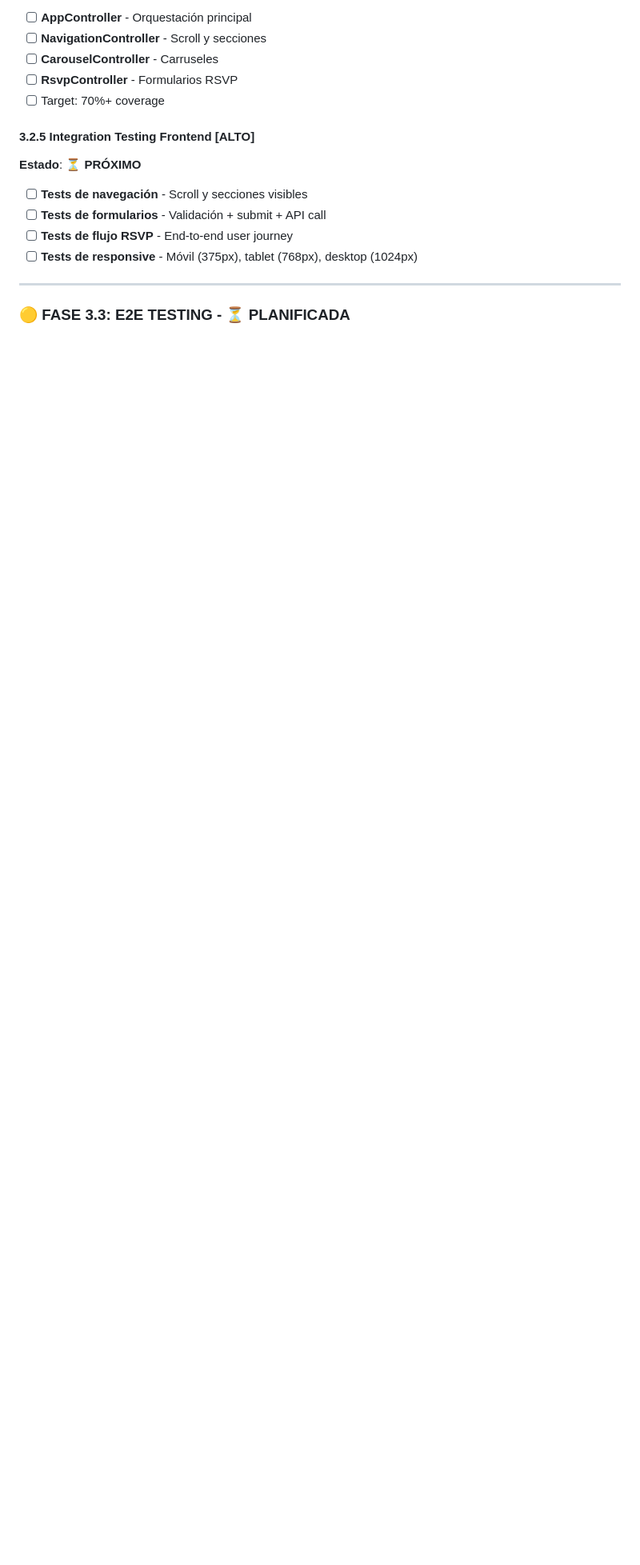
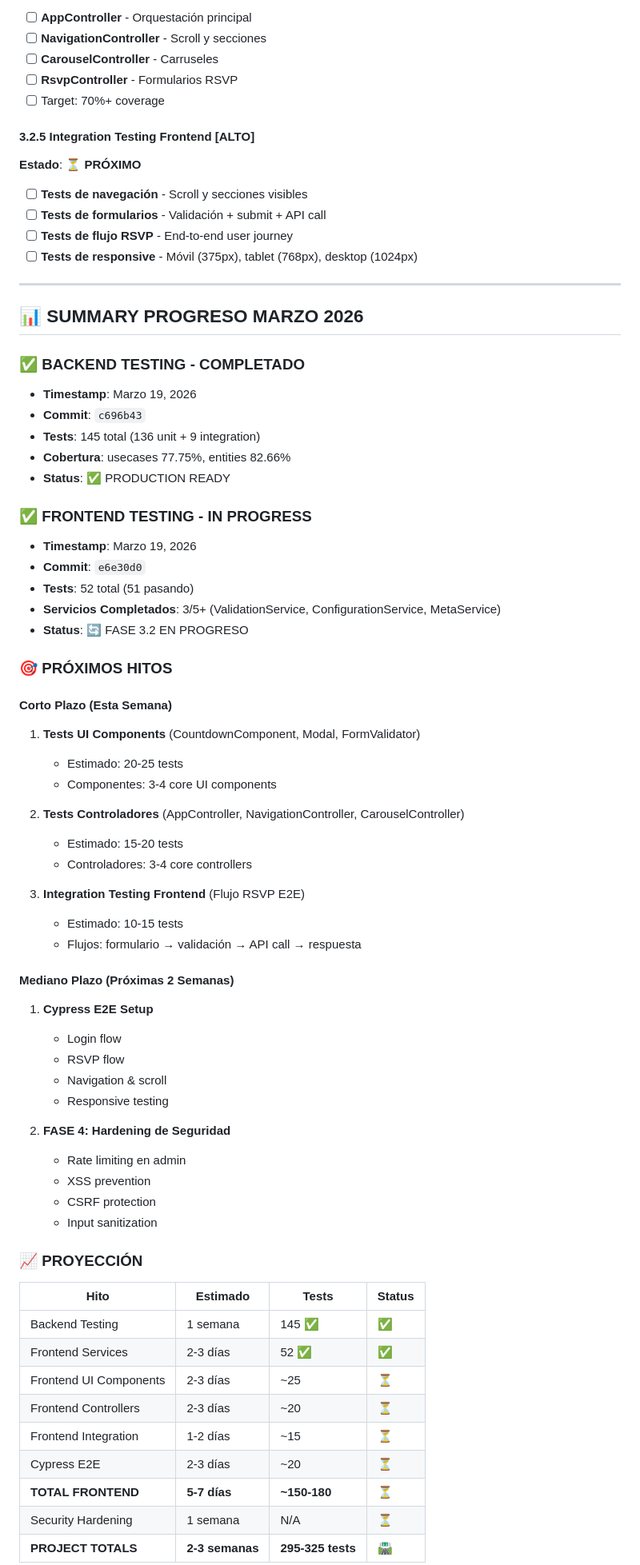
Before and after one commit to Diegoztag/Invitacion-boda, a Markdown page: docs/TECHNICAL_ROADMAP.md, the part around one of its changes. Shown at 80% size. Drawn GitHub-style; blank space fills up the shorter version.

Commit message:
docs: actualizar roadmap con progreso de testing (51 tests, 2 fases completadas)

```diff
--- a/docs/TECHNICAL_ROADMAP.md
+++ b/docs/TECHNICAL_ROADMAP.md
@@ -231,4 +242,61 @@ frontend/js/
 
 ---
 
-### 🟡 FASE 3.3: E2E TESTING - ⏳ PLANIFICADA
+## 📊 SUMMARY PROGRESO MARZO 2026
+
+### ✅ BACKEND TESTING - COMPLETADO
+- **Timestamp**: Marzo 19, 2026
+- **Commit**: `c696b43`
+- **Tests**: 145 total (136 unit + 9 integration)
+- **Cobertura**: usecases 77.75%, entities 82.66%
+- **Status**: ✅ PRODUCTION READY
+
+### ✅ FRONTEND TESTING - IN PROGRESS
+- **Timestamp**: Marzo 19, 2026
+- **Commit**: `e6e30d0`
+- **Tests**: 52 total (51 pasando)
+- **Servicios Completados**: 3/5+ (ValidationService, ConfigurationService, MetaService)
+- **Status**: 🔄 FASE 3.2 EN PROGRESO
+
+### 🎯 PRÓXIMOS HITOS
+
+#### Corto Plazo (Esta Semana)
+1. **Tests UI Components** (CountdownComponent, Modal, FormValidator)
+   - Estimado: 20-25 tests
+   - Componentes: 3-4 core UI components
+
+2. **Tests Controladores** (AppController, NavigationController, CarouselController)
+   - Estimado: 15-20 tests
+   - Controladores: 3-4 core controllers
+
+3. **Integration Testing Frontend** (Flujo RSVP E2E)
+   - Estimado: 10-15 tests
+   - Flujos: formulario → validación → API call → respuesta
+
+#### Mediano Plazo (Próximas 2 Semanas)
+1. **Cypress E2E Setup**
+   - Login flow
+   - RSVP flow
+   - Navigation & scroll
+   - Responsive testing
+
+2. **FASE 4: Hardening de Seguridad**
+   - Rate limiting en admin
+   - XSS prevention
+   - CSRF protection
+   - Input sanitization
+
+### 📈 PROYECCIÓN
+
+| **Hito**                | **Estimado** | **Tests** | **Status** |
+|------------------------|-------------|---------|-----------|
+| Backend Testing        | 1 semana    | 145 ✅  | ✅        |
+| Frontend Services      | 2-3 días    | 52 ✅   | ✅        |
+| Frontend UI Components | 2-3 días    | ~25     | ⏳        |
+| Frontend Controllers   | 2-3 días    | ~20     | ⏳        |
+| Frontend Integration   | 1-2 días    | ~15     | ⏳        |
+| Cypress E2E           | 2-3 días    | ~20     | ⏳        |
+| **TOTAL FRONTEND**    | **5-7 días** | **~150-180** | ⏳ |
+| Security Hardening    | 1 semana    | N/A     | ⏳        |
+| **PROJECT TOTALS**    | **2-3 semanas** | **295-325 tests** | 🛣️ |
+
```
Also changed, not shown: other parts of docs/TECHNICAL_ROADMAP.md (+21 -9 lines).
